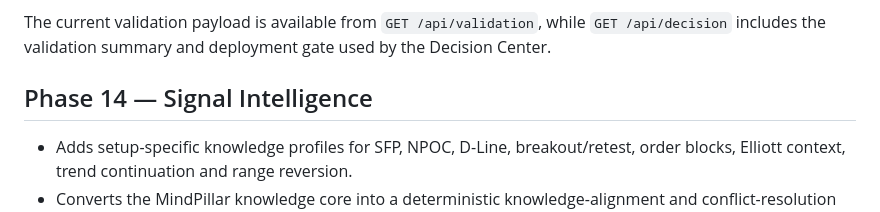
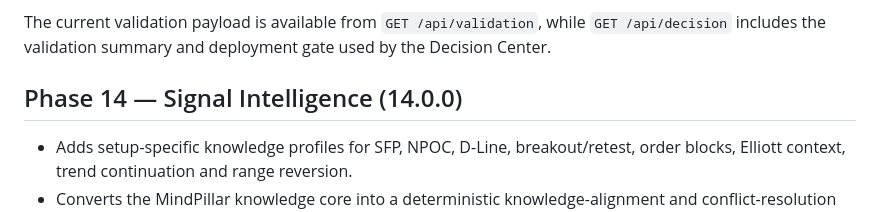
Before and after one commit to Dev06ai/marketpulse-os, a Markdown page: README.md, the part around the change. GitHub-like rendering.

Commit message:
Mark Phase 14 knowledge engine version

```diff
--- a/README.md
+++ b/README.md
@@ -108,7 +108,7 @@ The validation layer now sits after the Phase 9/10 engine and before any live-re
 The current validation payload is available from `GET /api/validation`, while `GET /api/decision` includes the validation summary and deployment gate used by the Decision Center.
 
 
-## Phase 14 — Signal Intelligence
+## Phase 14 — Signal Intelligence (14.0.0)
 - Adds setup-specific knowledge profiles for SFP, NPOC, D-Line, breakout/retest, order blocks, Elliott context, trend continuation and range reversion.
 - Converts the MindPillar knowledge core into a deterministic knowledge-alignment and conflict-resolution layer.
 - Adds regime-aware context, bounded historical calibration from resolved final-gated outcomes, and a setup/regime performance profile.
```
